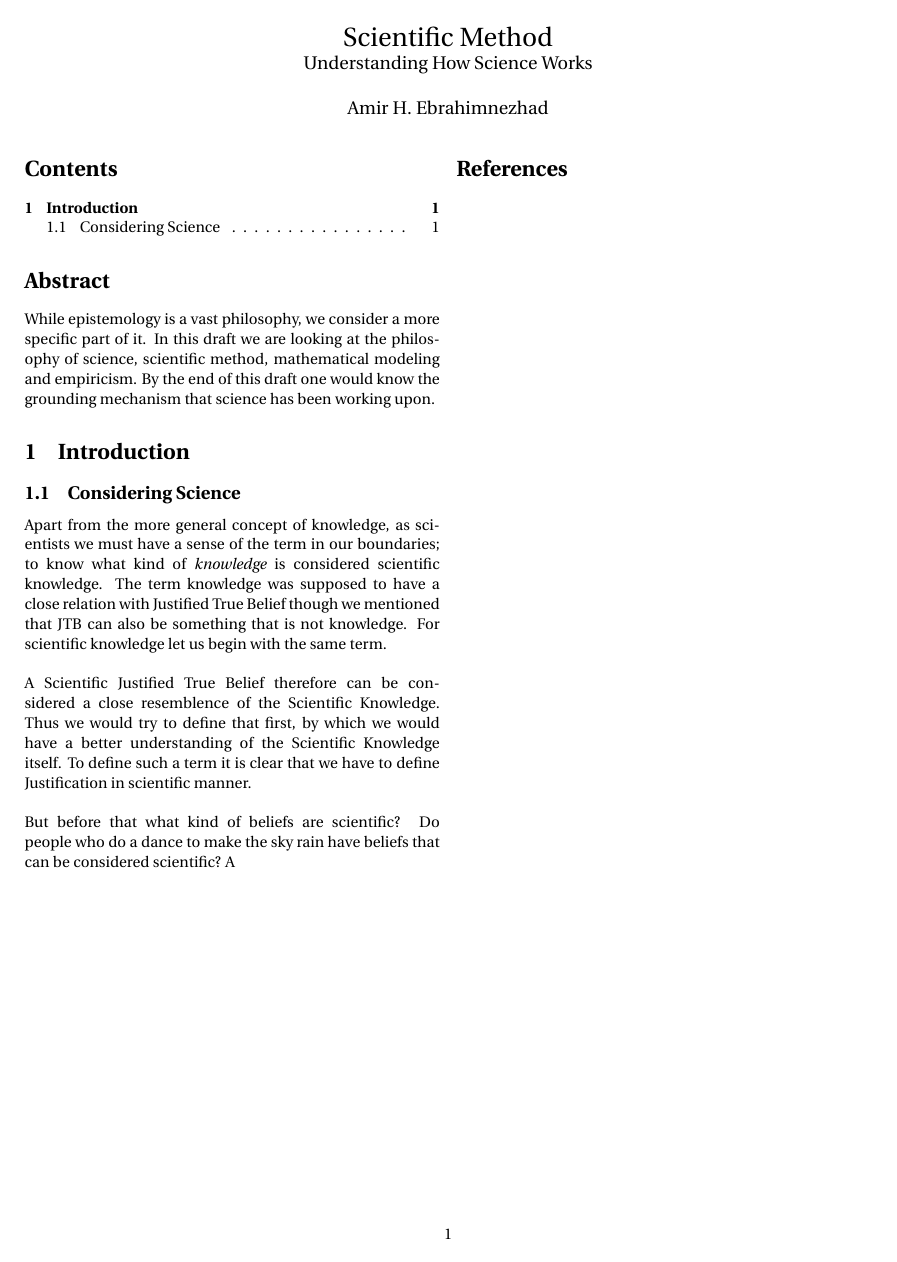
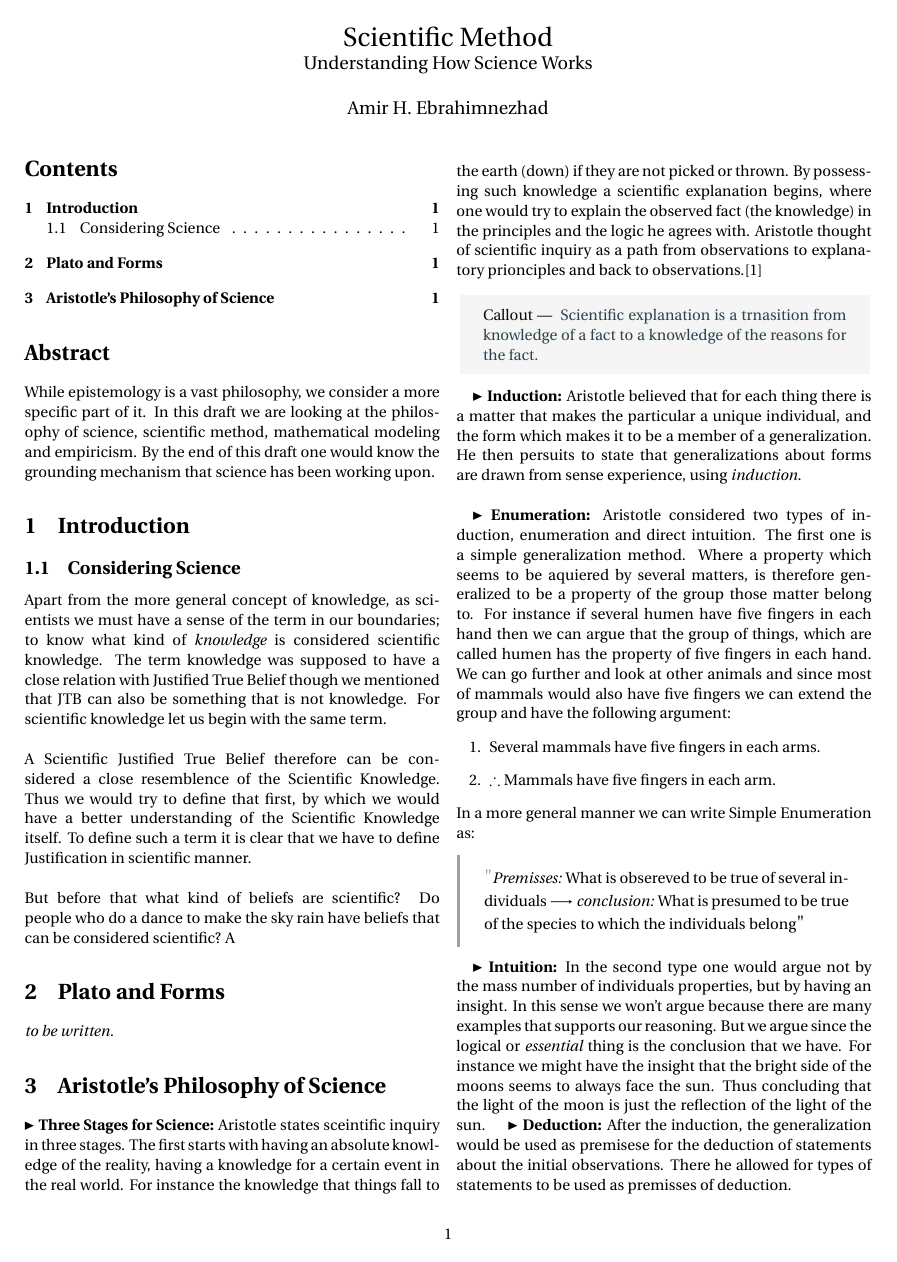
Before and after one commit to thisismeamir/MathematicalLimitsOnWorld, a LaTeX document (Drafts/2. Scientific Method/ScientificmethodDraft.tex): the whole page before the commit and page 1 of 2 after it. Compiled offline with pdfLaTeX.

Commit message:
Philosophy of science update

```diff
--- a/Drafts/2. Scientific Method/ScientificmethodDraft.tex
+++ b/Drafts/2. Scientific Method/ScientificmethodDraft.tex
@@ -197,3 +197,27 @@
                 \\
                 \\
                 But before that what kind of beliefs are scientific? Do people who do a dance to make the sky rain have beliefs that can be considered scientific? A
+        \section{Plato and Forms}
+        \textit{to be written.}
+        \section{Aristotle's Philosophy of Science}
+            \newpoint{Three Stages for Science: }Aristotle states sceintific inquiry in three stages. The first starts with having an absolute knowledge of the reality, having a knowledge for a certain event in the real world. For instance the knowledge that things fall to the earth (down) if they are not picked or thrown. By possessing such knowledge a scientific explanation begins, where one would try to explain the observed fact (the knowledge) in the principles and the logic he agrees with. Aristotle thought of scientific inquiry as a path from observations to explanatory prionciples and back to observations.\cite{Losee2001-cx}
+            \begin{callout}
+                Scientific explanation is a trnasition from knowledge of a fact to a knowledge of the reasons for the fact.
+            \end{callout}
+            \newpoint{Induction:} Aristotle believed that for each thing there is a matter that makes the particular a unique individual, and the form which makes it to be a member of a generalization. He then persuits to state that generalizations about forms are drawn from sense experience, using \textit{induction}.
+            \\
+            \\
+            \newpoint{Enumeration:} Aristotle considered two types of induction, enumeration and direct intuition. The first one is a simple generalization method. Where a property which seems to be aquiered by several matters, is therefore generalized to be a property of the group those matter belong to. For instance if several humen have five fingers in each hand then we can argue that the group of things, which are called humen has the property of five fingers in each hand. We can go further and look at other animals and since most of mammals would also have five fingers we can extend the group and have the following argument:
+            \begin{enumerate}
+                \item Several mammals have five fingers in each arms.
+                \item $\therefore$ Mammals have five fingers in each arm.
+            \end{enumerate}
+            In a more general manner we can write Simple Enumeration as:
+            \begin{define}
+                \textit{Premisses:} What is obsereved to be true of several individuals $\longrightarrow$ \textit{conclusion:} What is presumed to be true of the species to which the individuals belong
+            \end{define}
+            \newpoint{Intuition:} In the second type one would argue not by the mass number of individuals properties, but by having an insight. In this sense we won't argue because there are many examples that supports our reasoning. But we argue since the logical or \textit{essential} thing is the conclusion that we have. For instance we might have the insight that the bright side of the moons seems to always face the sun. Thus concluding that the light of the moon is just the reflection of the light of the sun.
+            \newpoint{Deduction:} After the induction, the generalization would be used as premisese for the deduction of statements about the initial observations. There he allowed for types of statements to be used as premisses of deduction.
+            \begin{enumerate}
+                \item \textbf{A}: All $S$ are $P$.
+                \item \textbf{E}: No $S$ is $P$.
```
Also changed, not shown: Drafts/2. Scientific Method/libscientificmethod.bib (+10 -0 lines), Drafts/2. Scientific Method/ScientificmethodDraft.pdf, Drafts/2. Scientific Method/Scientificmethoddraft.bbl (added), Reading List/Epistemology/(New Problems of Philosophy) Annalisa Coliva, Duncan Pritchard - Skepticism-Routledge (2021).pdf (renamed from Reading List/(New Problems of Philosophy) Annalisa Coliva, Duncan Pritchard - Skepticism-Routledge (2021).pdf), Reading List/Epistemology/Pragmatism and Philosophy of Science.pdf (added), Drafts/2. Scientific Method/ScientificmethodDraft.tex (22 more changed lines), 10 other files.
